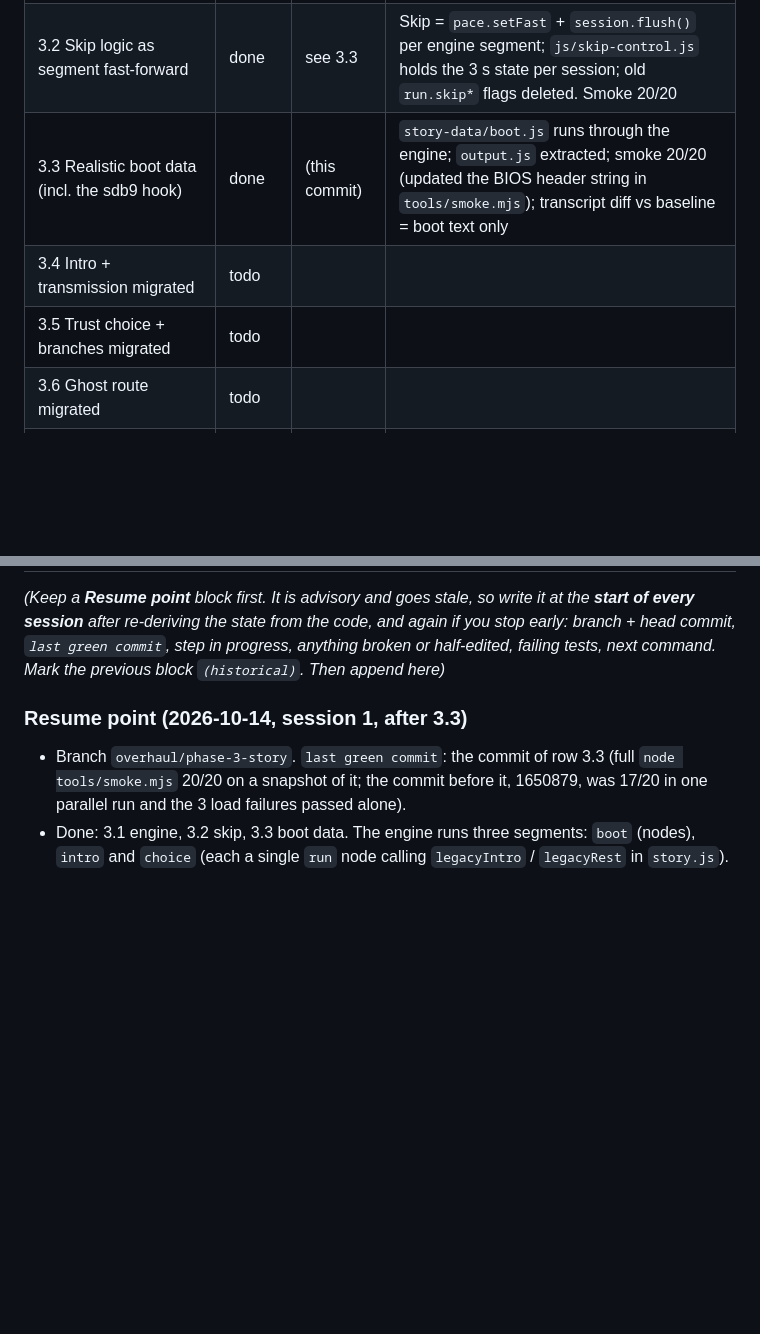
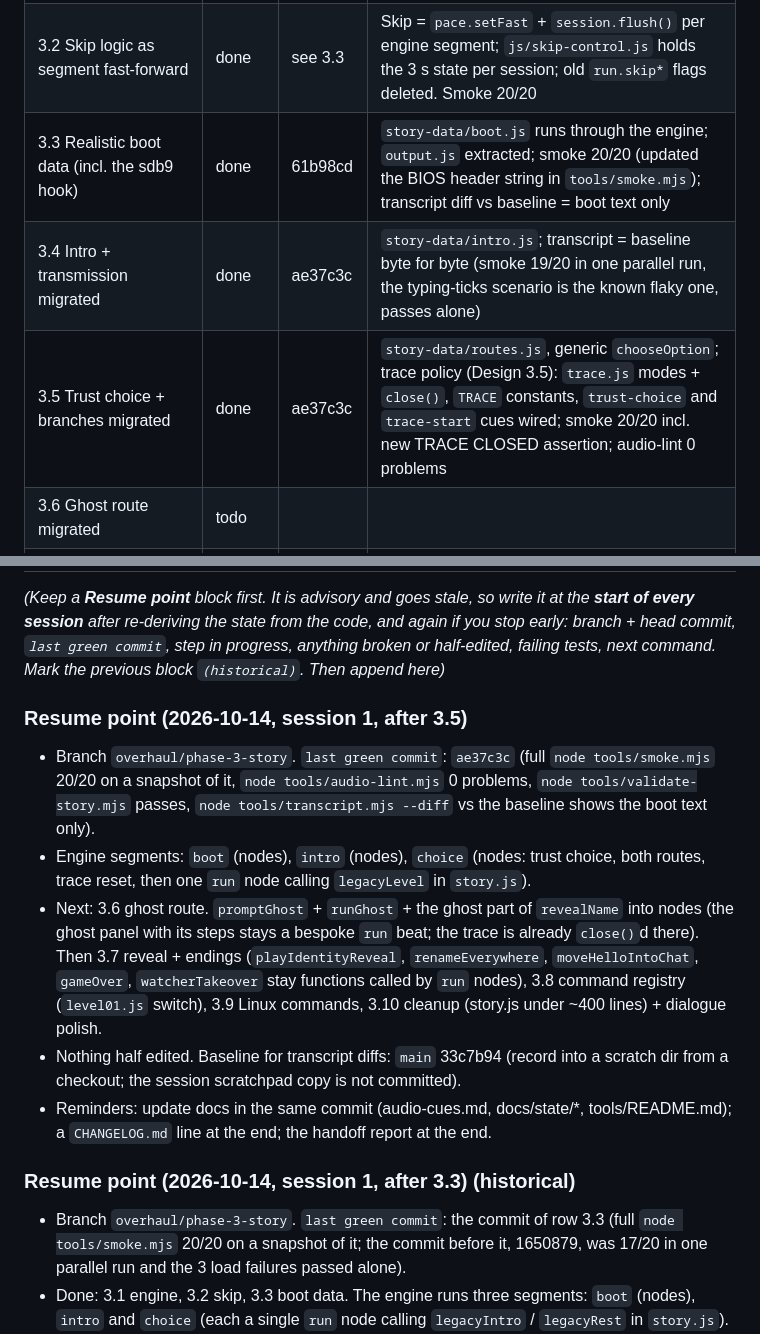
Before and after one commit to Filiposakkq/Website, a Markdown page: docs/overhaul/phase-03-story-and-boot.md, 2 parts joined by grey strips. GitHub-like rendering; blank space fills up the shorter version.

Commit message:
phase 3.5: checkpoint log and resume point for 3.4 and 3.5
The previous commit (ae37c3c) carried the code and most docs; this one
records the checkpoint rows, the new resume point and the notes in the phase file.

Co-Authored-By: Claude Sonnet 5.5 <noreply@anthropic.com>
Claude-Session: https://claude.ai/code/session_01Rudwr5cqn638XGpPYK8BGB

```diff
--- a/docs/overhaul/phase-03-story-and-boot.md
+++ b/docs/overhaul/phase-03-story-and-boot.md
@@ -200,9 +200,9 @@ Commit and push after **every row** (see "Checkpoints" in the master README). Up
 |---|---|---|---|
 | 3.1 Engine + node types + tools/validate-story.mjs | done | 1650879 | `js/engine.js`, `js/pace.js`, `session.flush()`, `tools/validate-story.mjs` (self-test only; no story data yet). Engine is not driving the game before 3.3 |
 | 3.2 Skip logic as segment fast-forward | done | see 3.3 | Skip = `pace.setFast` + `session.flush()` per engine segment; `js/skip-control.js` holds the 3 s state per session; old `run.skip*` flags deleted. Smoke 20/20 |
-| 3.3 Realistic boot data (incl. the sdb9 hook) | done | (this commit) | `story-data/boot.js` runs through the engine; `output.js` extracted; smoke 20/20 (updated the BIOS header string in `tools/smoke.mjs`); transcript diff vs baseline = boot text only |
-| 3.4 Intro + transmission migrated | todo | | |
-| 3.5 Trust choice + branches migrated | todo | | |
+| 3.3 Realistic boot data (incl. the sdb9 hook) | done | 61b98cd | `story-data/boot.js` runs through the engine; `output.js` extracted; smoke 20/20 (updated the BIOS header string in `tools/smoke.mjs`); transcript diff vs baseline = boot text only |
+| 3.4 Intro + transmission migrated | done | ae37c3c | `story-data/intro.js`; transcript = baseline byte for byte (smoke 19/20 in one parallel run, the typing-ticks scenario is the known flaky one, passes alone) |
+| 3.5 Trust choice + branches migrated | done | ae37c3c | `story-data/routes.js`, generic `chooseOption`; trace policy (Design 3.5): `trace.js` modes + `close()`, `TRACE` constants, `trust-choice` and `trace-start` cues wired; smoke 20/20 incl. new TRACE CLOSED assertion; audio-lint 0 problems |
 | 3.6 Ghost route migrated | todo | | |
 | 3.7 Identity reveal + endings migrated | todo | | |
 | 3.8 Command registry (migrate all existing commands) | todo | | |
@@ -213,7 +213,15 @@ Commit and push after **every row** (see "Checkpoints" in the master README). Up
 
 _(Keep a **Resume point** block first. It is advisory and goes stale, so write it at the **start of every session** after re-deriving the state from the code, and again if you stop early: branch + head commit, `last green commit`, step in progress, anything broken or half-edited, failing tests, next command. Mark the previous block `(historical)`. Then append here)_
 
-### Resume point (2026-10-14, session 1, after 3.3)
+### Resume point (2026-10-14, session 1, after 3.5)
+
+- Branch `overhaul/phase-3-story`. `last green commit`: `ae37c3c` (full `node tools/smoke.mjs` 20/20 on a snapshot of it, `node tools/audio-lint.mjs` 0 problems, `node tools/validate-story.mjs` passes, `node tools/transcript.mjs --diff` vs the baseline shows the boot text only).
+- Engine segments: `boot` (nodes), `intro` (nodes), `choice` (nodes: trust choice, both routes, trace reset, then one `run` node calling `legacyLevel` in `story.js`).
+- Next: 3.6 ghost route. `promptGhost` + `runGhost` + the ghost part of `revealName` into nodes (the ghost panel with its steps stays a bespoke `run` beat; the trace is already `close()`d there). Then 3.7 reveal + endings (`playIdentityReveal`, `renameEverywhere`, `moveHelloIntoChat`, `gameOver`, `watcherTakeover` stay functions called by `run` nodes), 3.8 command registry (`level01.js` switch), 3.9 Linux commands, 3.10 cleanup (story.js under ~400 lines) + dialogue polish.
+- Nothing half edited. Baseline for transcript diffs: `main` 33c7b94 (record into a scratch dir from a checkout; the session scratchpad copy is not committed).
+- Reminders: update docs in the same commit (audio-cues.md, docs/state/*, tools/README.md); a `CHANGELOG.md` line at the end; the handoff report at the end.
+
+### Resume point (2026-10-14, session 1, after 3.3) (historical)
 
 - Branch `overhaul/phase-3-story`. `last green commit`: the commit of row 3.3 (full `node tools/smoke.mjs` 20/20 on a snapshot of it; the commit before it, 1650879, was 17/20 in one parallel run and the 3 load failures passed alone).
 - Done: 3.1 engine, 3.2 skip, 3.3 boot data. The engine runs three segments: `boot` (nodes), `intro` and `choice` (each a single `run` node calling `legacyIntro` / `legacyRest` in `story.js`).
```
Also changed, not shown: other parts of docs/overhaul/phase-03-story-and-boot.md (+8 -0 lines).
